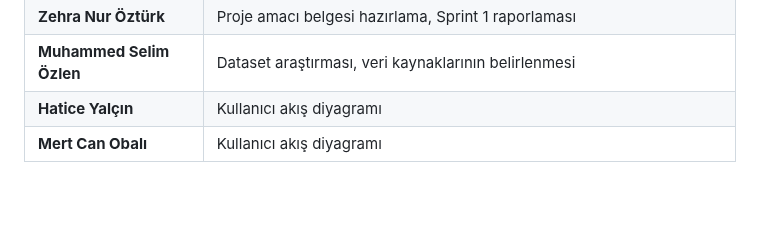
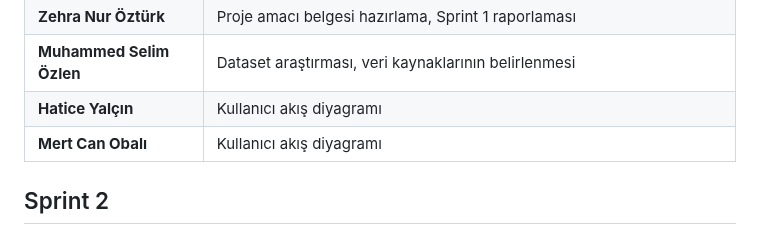
Before and after one commit to rumeysacar35/Yapay-Zeka-ve-Veri-Bilimi-GRUP-41, a Markdown page: README.md, the part around the change. Rendered like a GitHub page; blank space fills up the shorter version.

```diff
--- a/README.md
+++ b/README.md
@@ -104,3 +104,6 @@ Sprint board, Trello üzerinde dört sütun hâlinde yapılandırılmıştır:
 | **Muhammed Selim Özlen** | Dataset araştırması, veri kaynaklarının belirlenmesi                     |
 | **Hatice Yalçın**        | Kullanıcı akış diyagramı                                                 |
 | **Mert Can Obalı**       | Kullanıcı akış diyagramı                                                 |
+
+
+## Sprint 2
```
